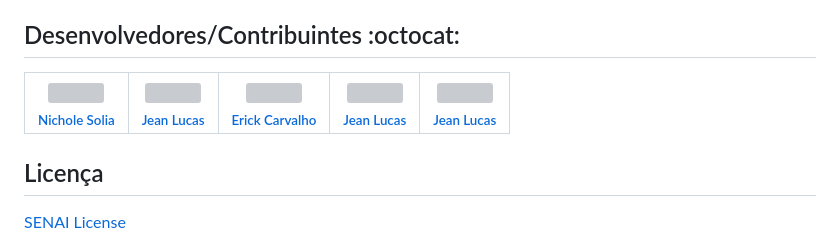
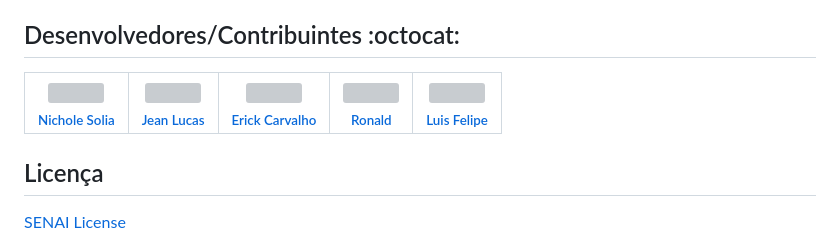
Before and after one commit to RONALDWITHER/Appdiariopessoal, a Markdown page: README.md, the part around the change. Rendered like a GitHub page; grey boxes are pictures that could not be loaded.

```diff
--- a/README.md
+++ b/README.md
@@ -144,7 +144,7 @@ Se for o caso, liste tarefas/funcionalidades que ainda precisam ser implementada
 ## Desenvolvedores/Contribuintes :octocat:
 
 
-| [<img src="https://avatars.githubusercontent.com/u/190425553?v=4" width=115><br><sub>Nichole Solia</sub>](https://github.com/nickSolia) |  [<img src="https://avatars.githubusercontent.com/u/165350183?v=4" width=115><br><sub>Jean Lucas</sub>](https://github.com/jeanPersil) |  [<img src="https://avatars.githubusercontent.com/u/160983221?v=4" width=115><br><sub>Erick Carvalho</sub>](https://github.com/ErickDotZip) | [<img src="https://avatars.githubusercontent.com/u/187022353?v=4" width=115><br><sub>Jean Lucas</sub>](https://github.com/RONALDWITHER) | [<img src="https://avatars.githubusercontent.com/u/187021765?v=4" width=115><br><sub>Jean Lucas</sub>](https://github.com/felipekek) |
+| [<img src="https://avatars.githubusercontent.com/u/190425553?v=4" width=115><br><sub>Nichole Solia</sub>](https://github.com/nickSolia) |  [<img src="https://avatars.githubusercontent.com/u/165350183?v=4" width=115><br><sub>Jean Lucas</sub>](https://github.com/jeanPersil) |  [<img src="https://avatars.githubusercontent.com/u/160983221?v=4" width=115><br><sub>Erick Carvalho</sub>](https://github.com/ErickDotZip) | [<img src="https://avatars.githubusercontent.com/u/187022353?v=4" width=115><br><sub>Ronald</sub>](https://github.com/RONALDWITHER) | [<img src="https://avatars.githubusercontent.com/u/187021765?v=4" width=115><br><sub>Luis Felipe</sub>](https://github.com/felipekek) |
 | :---: | :---: | :---: | :---: | :---:
 
 ## Licença
```
